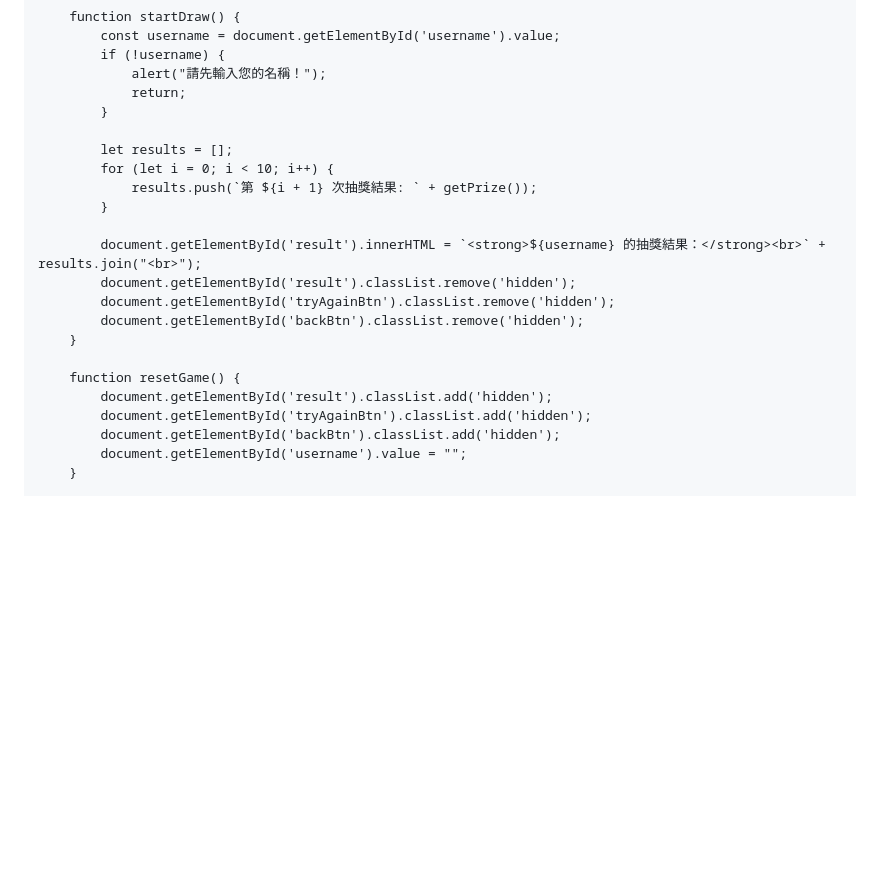
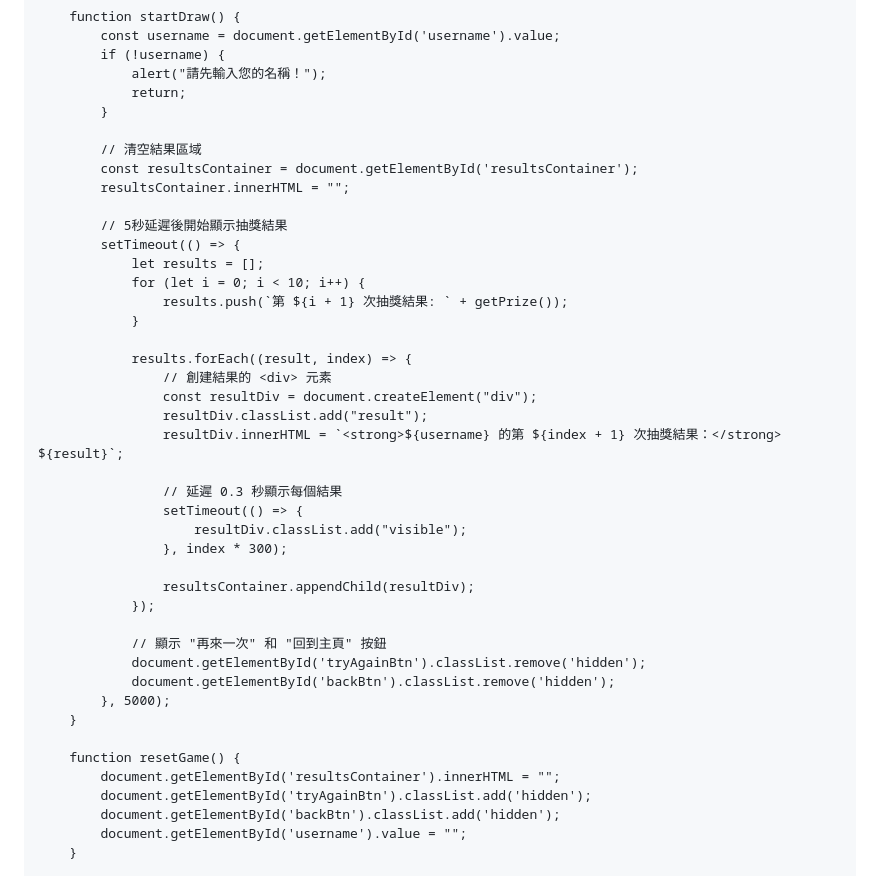
Before and after one commit to handsome110911/nove.github.io, a Markdown page: README.md, the part around one of its changes. GitHub-like rendering; blank space fills up the shorter version.

```diff
--- a/README.md
+++ b/README.md
@@ -91,19 +96,39 @@
                 return;
             }
 
-            let results = [];
-            for (let i = 0; i < 10; i++) {
-                results.push(`第 ${i + 1} 次抽獎結果: ` + getPrize());
-            }
+            // 清空結果區域
+            const resultsContainer = document.getElementById('resultsContainer');
+            resultsContainer.innerHTML = "";
 
-            document.getElementById('result').innerHTML = `<strong>${username} 的抽獎結果：</strong><br>` + results.join("<br>");
-            document.getElementById('result').classList.remove('hidden');
-            document.getElementById('tryAgainBtn').classList.remove('hidden');
-            document.getElementById('backBtn').classList.remove('hidden');
+            // 5秒延遲後開始顯示抽獎結果
+            setTimeout(() => {
+                let results = [];
+                for (let i = 0; i < 10; i++) {
+                    results.push(`第 ${i + 1} 次抽獎結果: ` + getPrize());
+                }
+
+                results.forEach((result, index) => {
+                    // 創建結果的 <div> 元素
+                    const resultDiv = document.createElement("div");
+                    resultDiv.classList.add("result");
+                    resultDiv.innerHTML = `<strong>${username} 的第 ${index + 1} 次抽獎結果：</strong> ${result}`;
+
+                    // 延遲 0.3 秒顯示每個結果
+                    setTimeout(() => {
+                        resultDiv.classList.add("visible");
+                    }, index * 300);
+
+                    resultsContainer.appendChild(resultDiv);
+                });
+
+                // 顯示 "再來一次" 和 "回到主頁" 按鈕
+                document.getElementById('tryAgainBtn').classList.remove('hidden');
+                document.getElementById('backBtn').classList.remove('hidden');
+            }, 5000);
         }
 
         function resetGame() {
-            document.getElementById('result').classList.add('hidden');
+            document.getElementById('resultsContainer').innerHTML = "";
             document.getElementById('tryAgainBtn').classList.add('hidden');
             document.getElementById('backBtn').classList.add('hidden');
             document.getElementById('username').value = "";
```
Also changed, not shown: other parts of README.md (+6 -1 lines).
